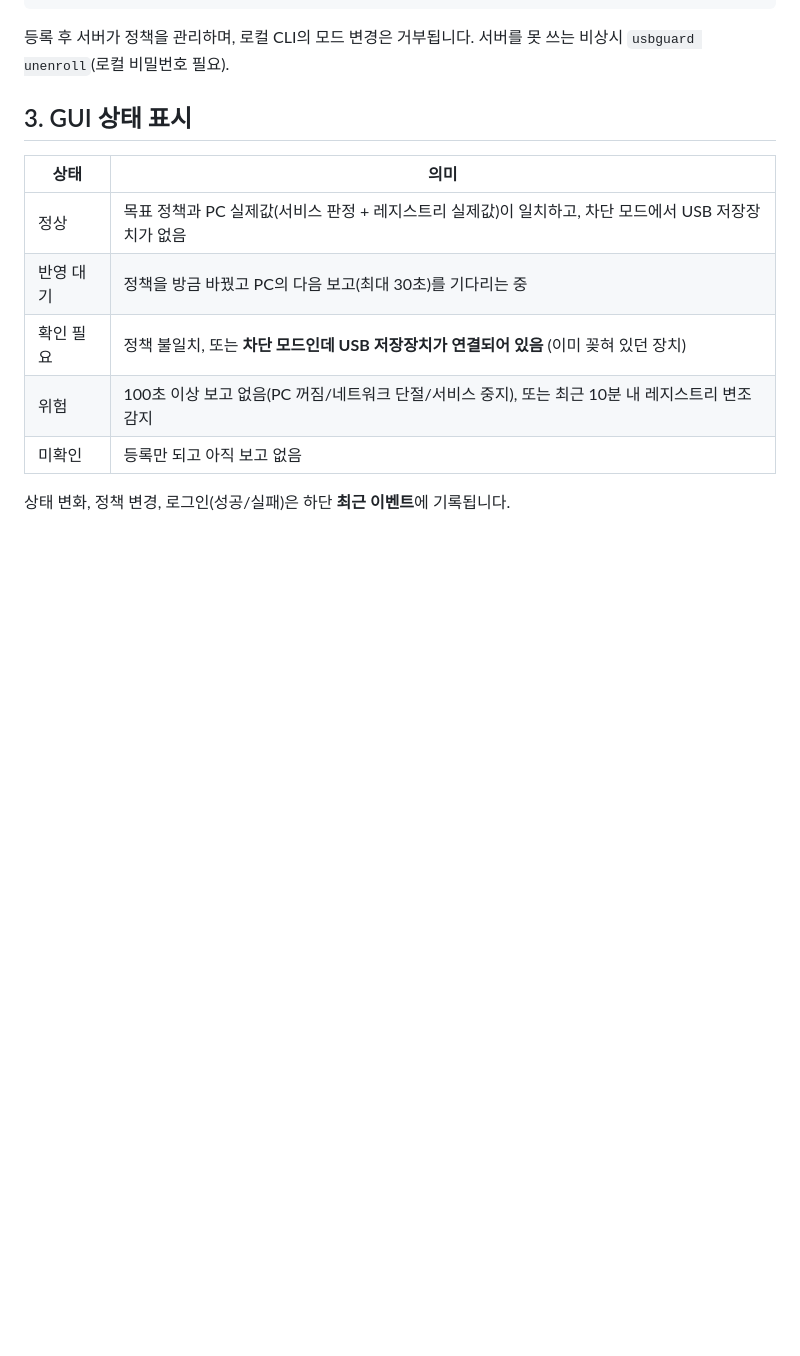
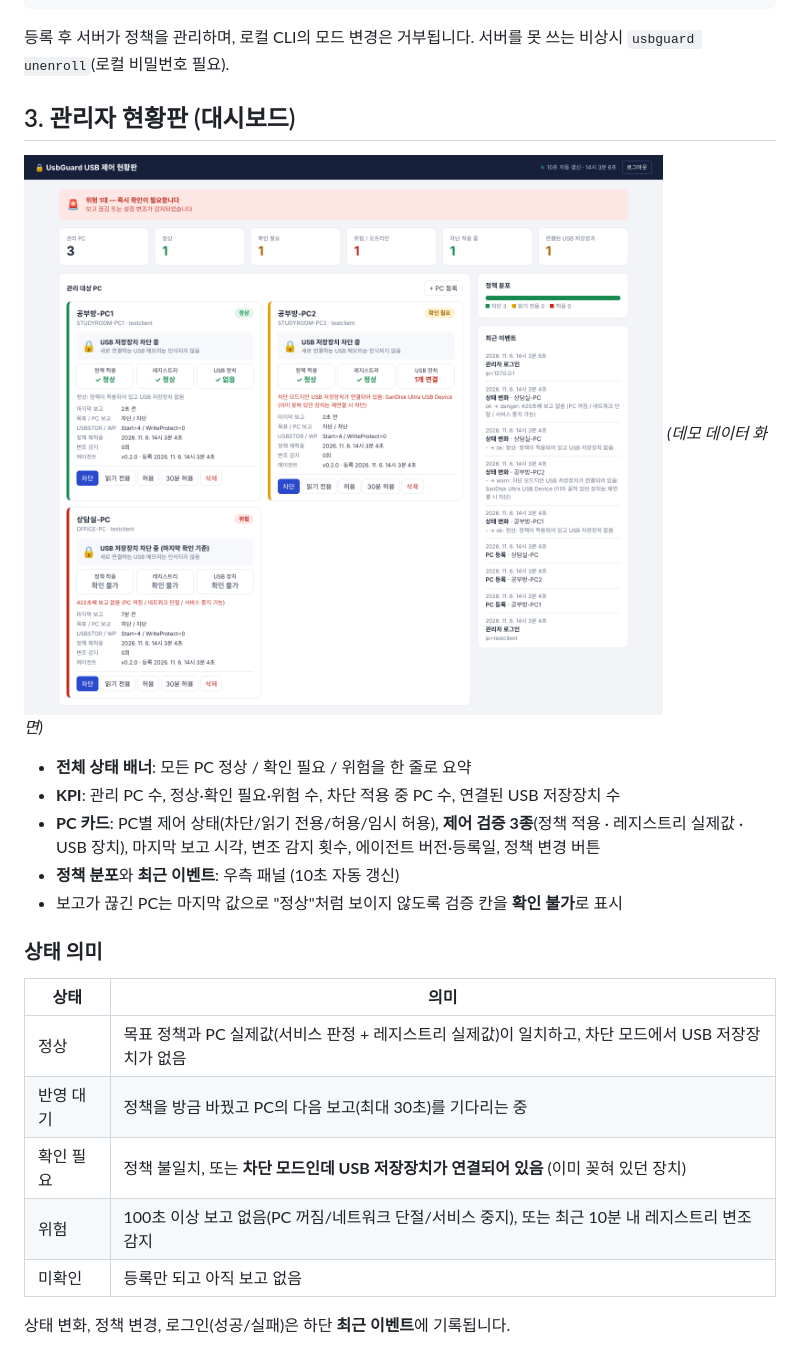
Before and after one commit to ecarusblue/rachel_usb_control, a Markdown page: README.md, the part around the change. Rendered like a GitHub page; pictures changed too: docs/dashboard.png (added); blank space fills up the shorter version.

````diff
--- a/README.md
+++ b/README.md
@@ -39,7 +39,17 @@ C:\UsbGuard\admin\usbguard.exe enroll http://<서버IP>:8080 <토큰>   # 서버
 ```
 등록 후 서버가 정책을 관리하며, 로컬 CLI의 모드 변경은 거부됩니다. 서버를 못 쓰는 비상시 `usbguard unenroll`(로컬 비밀번호 필요).
 
-## 3. GUI 상태 표시
+## 3. 관리자 현황판 (대시보드)
+![dashboard](docs/dashboard.png)
+*(데모 데이터 화면)*
+
+- **전체 상태 배너**: 모든 PC 정상 / 확인 필요 / 위험을 한 줄로 요약
+- **KPI**: 관리 PC 수, 정상·확인 필요·위험 수, 차단 적용 중 PC 수, 연결된 USB 저장장치 수
+- **PC 카드**: PC별 제어 상태(차단/읽기 전용/허용/임시 허용), **제어 검증 3종**(정책 적용 · 레지스트리 실제값 · USB 장치), 마지막 보고 시각, 변조 감지 횟수, 에이전트 버전·등록일, 정책 변경 버튼
+- **정책 분포**와 **최근 이벤트**: 우측 패널 (10초 자동 갱신)
+- 보고가 끊긴 PC는 마지막 값으로 "정상"처럼 보이지 않도록 검증 칸을 **확인 불가**로 표시
+
+### 상태 의미
 | 상태 | 의미 |
 |---|---|
 | 정상 | 목표 정책과 PC 실제값(서비스 판정 + 레지스트리 실제값)이 일치하고, 차단 모드에서 USB 저장장치가 없음 |
````
Also changed, not shown: 2 other files.
